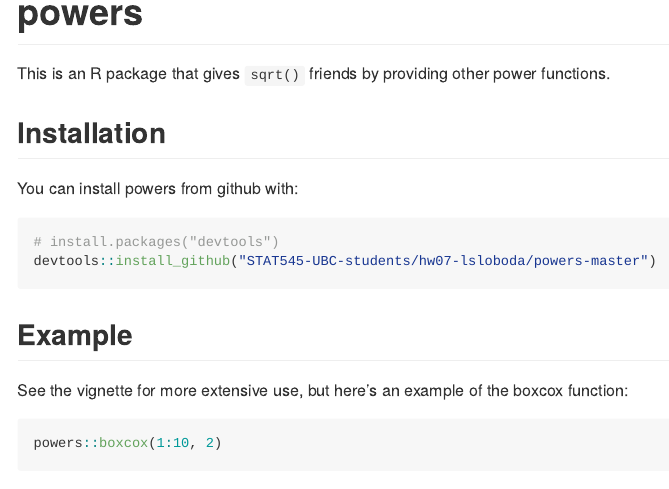
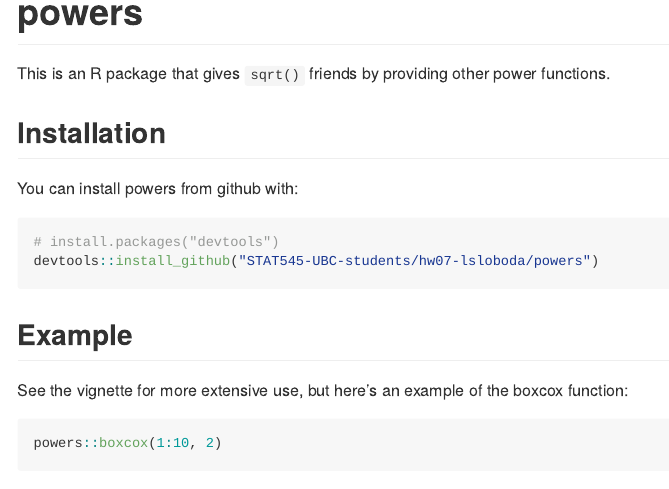
Before and after one commit to lsloboda/powers, an R Markdown document (README.Rmd): the page in a window 1100 px wide, from 90 px down. Rendered offline with R 4.5, knitr and Pandoc, with nearby package versions; some code elsewhere in the file could not run offline; badge pictures from the web are left out.

Commit message:
delete 2nd git ignore file; update REAME

````diff
--- a/README.Rmd
+++ b/README.Rmd
@@ -26,7 +26,7 @@ You can install powers from github with:
 
 ```{r gh-installation, eval = FALSE}
 # install.packages("devtools")
-devtools::install_github("STAT545-UBC-students/hw07-lsloboda/powers-master")
+devtools::install_github("STAT545-UBC-students/hw07-lsloboda/powers")
 ```
 
 ## Example
````
